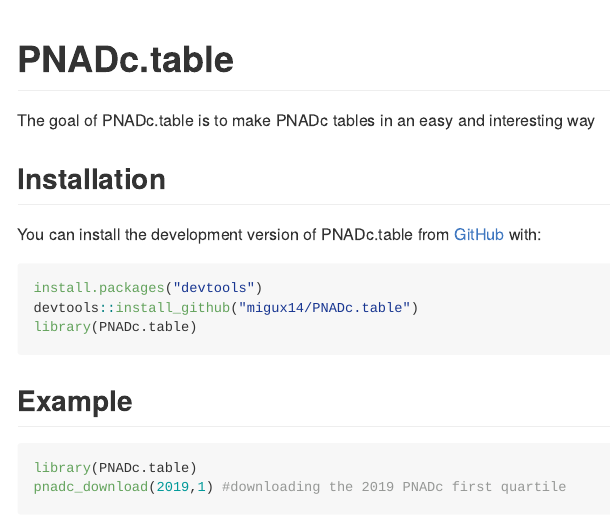
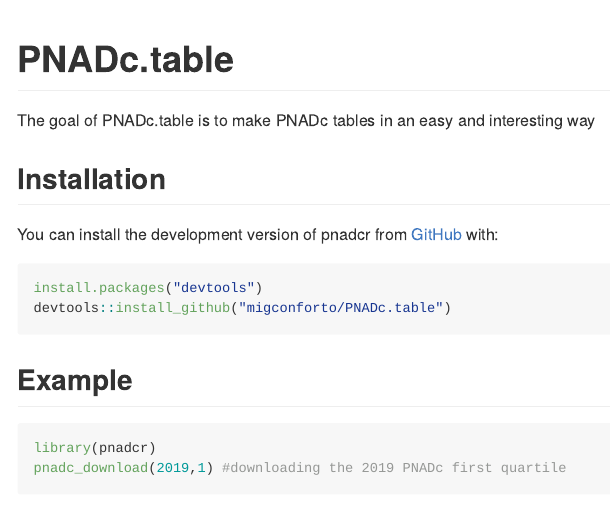
Before and after one commit to migconforto/PNADc.table, an R Markdown document (README.Rmd): the page in a window 1100 px wide, from its top. Rendered offline with R 4.5, knitr and Pandoc, with nearby package versions; some code elsewhere in the file could not run offline; long lines of code are wrapped.

Commit message:
Update README.Rmd

````diff
--- a/README.Rmd
+++ b/README.Rmd
@@ -8,19 +11,18 @@
 
 ## Installation
 
-You can install the development version of PNADc.table from [GitHub](https://github.com/) with:
+You can install the development version of pnadcr from [GitHub](https://github.com/migconforto/PNADc.table) with:
 
 
-``` r
+```{r}
 install.packages("devtools")
-devtools::install_github("migux14/PNADc.table")
-library(PNADc.table)
+devtools::install_github("migconforto/PNADc.table")
 ```
 
 ## Example
 
 ```{r example}
-library(PNADc.table)
+library(pnadcr)
 pnadc_download(2019,1) #downloading the 2019 PNADc first quartile
 
 pnadc_mean(~V403312, ~UF, 2019, 1) #Creating a table of mean monthly gross income by UF (Federation Unit) from the 2019.1 PNADc survey
````
Also changed, not shown: README.Rmd (5 more changed lines).
